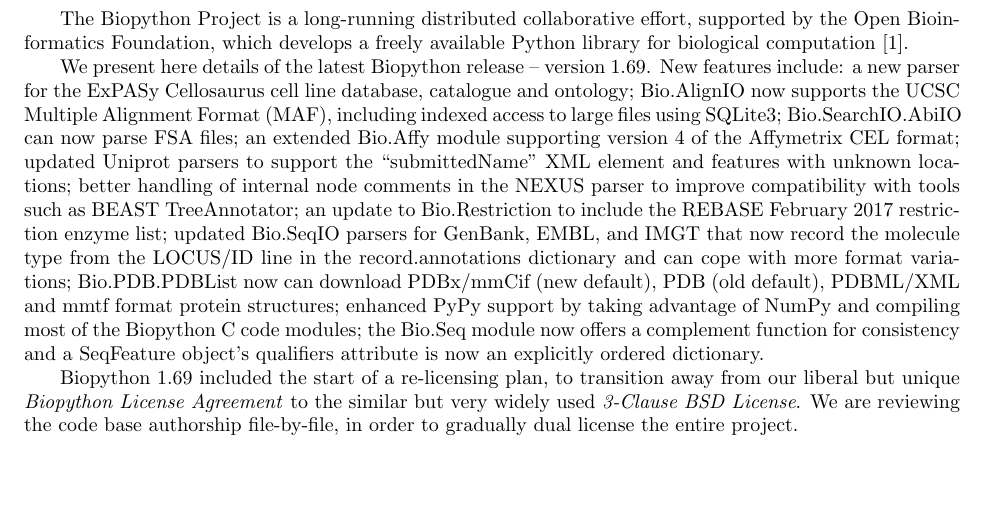
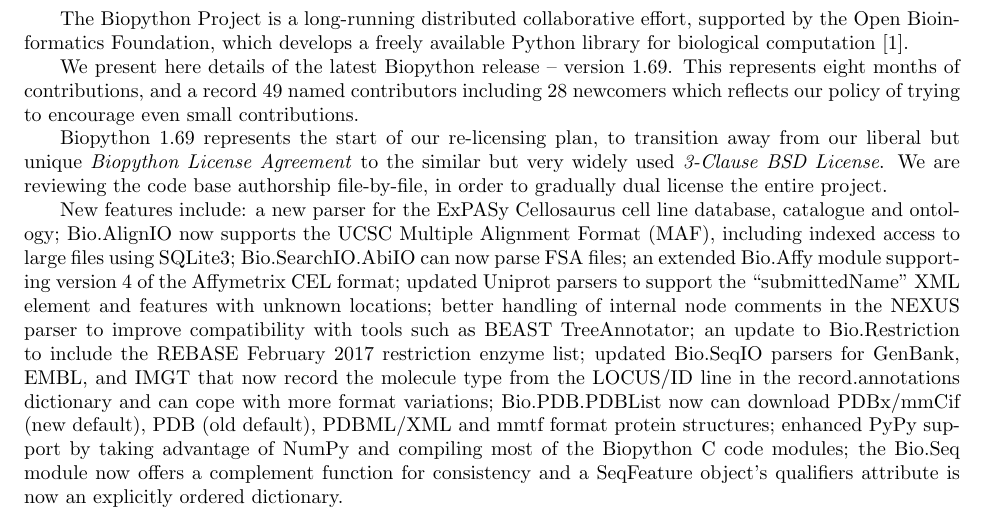
Before and after one commit to peterjc/talks, a LaTeX document (2017_BOSC/abstract/abstract.tex): part of the page, cut so that both start at the same text, the shorter picture padded with empty space. Compiled offline with pdfLaTeX.

Commit message:
Talk about Biopython 1.69 contributors; reorder

```diff
--- a/2017_BOSC/abstract/abstract.tex
+++ b/2017_BOSC/abstract/abstract.tex
@@ -47,6 +47,16 @@
 available Python library for biological computation \cite{AppNote}.
 
 We present here details of the latest Biopython release -- version 1.69.
+This represents eight months of contributions, and a record 49 named
+contributors including 28 newcomers which reflects our policy of trying to
+encourage even small contributions.
+
+Biopython 1.69 represents the start of our re-licensing plan, to transition away
+from our liberal but unique \emph{Biopython License Agreement} to the similar
+but very widely used \emph{3-Clause BSD License}. We are reviewing the code
+base authorship file-by-file, in order to gradually dual license the entire
+project.
+
 New features include: a new parser for the ExPASy Cellosaurus cell line
 database, catalogue and ontology; Bio.AlignIO now supports the UCSC Multiple
 Alignment Format (MAF), including indexed access to large files using SQLite3;
@@ -64,8 +74,3 @@
 module now offers a complement function for consistency and a SeqFeature object's
 qualifiers attribute is now an explicitly ordered dictionary.
 
-Biopython 1.69 included the start of a re-licensing plan, to transition away
-from our liberal but unique \emph{Biopython License Agreement} to the similar
-but very widely used \emph{3-Clause BSD License}. We are reviewing the code
-base authorship file-by-file, in order to gradually dual license the entire
-project.
```
Also changed, not shown: 2017_BOSC/abstract/abstract.tex (7 more changed lines).
